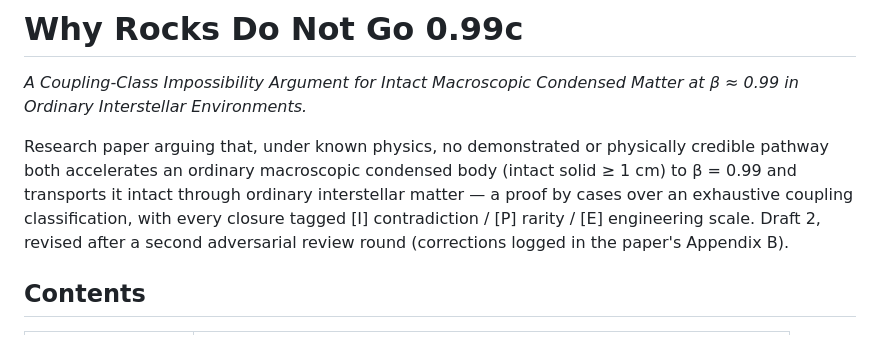
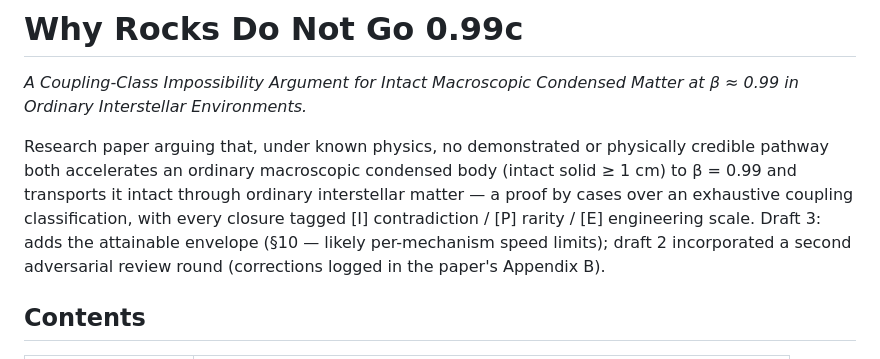
Before and after one commit to uswine/wpzombiecomp, a Markdown page: paper/README.md, the part around the change. GitHub-like rendering.

Commit message:
Update paper README to draft 3
Co-Authored-By: Claude Fable 5 <noreply@anthropic.com>
Claude-Session: https://claude.ai/code/session_01EZcGE3cqkrXNfS4NKBcPKR

```diff
--- a/paper/README.md
+++ b/paper/README.md
@@ -7,8 +7,9 @@ Research paper arguing that, under known physics, no demonstrated or physically
 pathway both accelerates an ordinary macroscopic condensed body (intact solid ≥ 1 cm) to
 β = 0.99 and transports it intact through ordinary interstellar matter — a proof by cases
 over an exhaustive coupling classification, with every closure tagged [I] contradiction /
-[P] rarity / [E] engineering scale. Draft 2, revised after a second adversarial review
-round (corrections logged in the paper's Appendix B).
+[P] rarity / [E] engineering scale. Draft 3: adds the attainable envelope (§10 — likely
+per-mechanism speed limits); draft 2 incorporated a second adversarial review round
+(corrections logged in the paper's Appendix B).
 
 ## Contents
 
```
